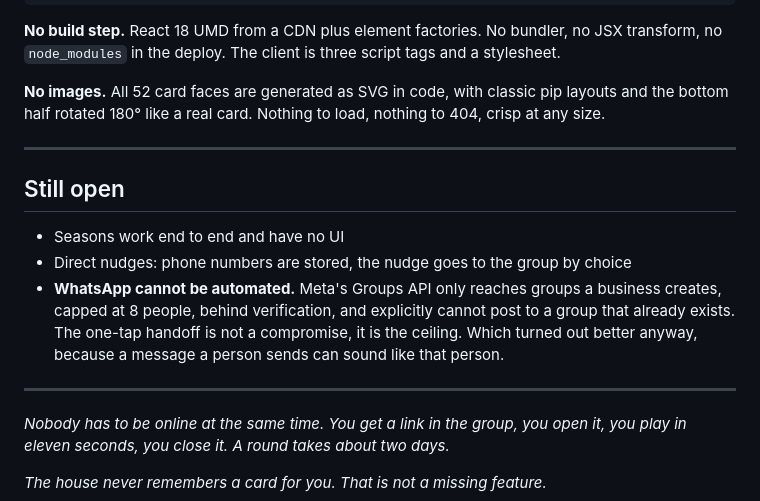
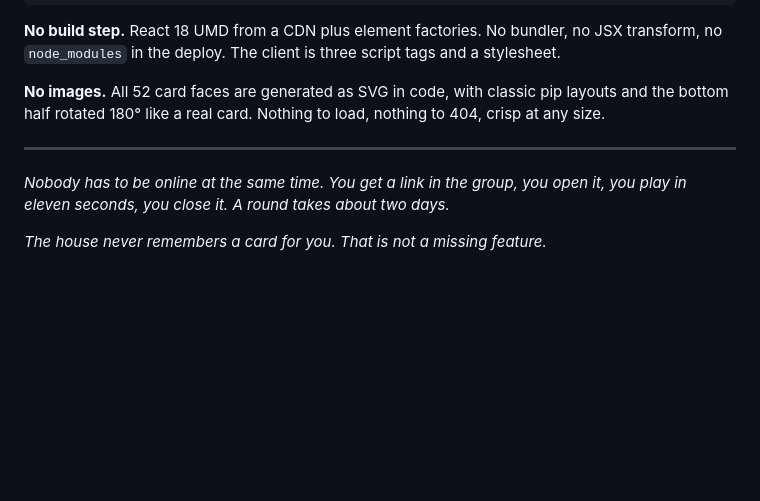
Before and after one commit to Sharayu1418/beeshouse, a Markdown page: README.md, the part around the change. GitHub-like rendering; blank space fills up the shorter version.

Commit message:
update
Removed section about limitations of WhatsApp automation.

```diff
--- a/README.md
+++ b/README.md
@@ -369,18 +369,6 @@ nothing to 404, crisp at any size.
 
 ---
 
-## Still open
-
-- Seasons work end to end and have no UI
-- Direct nudges: phone numbers are stored, the nudge goes to the group by choice
-- **WhatsApp cannot be automated.** Meta's Groups API only reaches groups a
-  business creates, capped at 8 people, behind verification, and explicitly
-  cannot post to a group that already exists. The one-tap handoff is not a
-  compromise, it is the ceiling. Which turned out better anyway, because a
-  message a person sends can sound like that person.
-
----
-
 *Nobody has to be online at the same time. You get a link in the group, you open
 it, you play in eleven seconds, you close it. A round takes about two days.*
 
```
